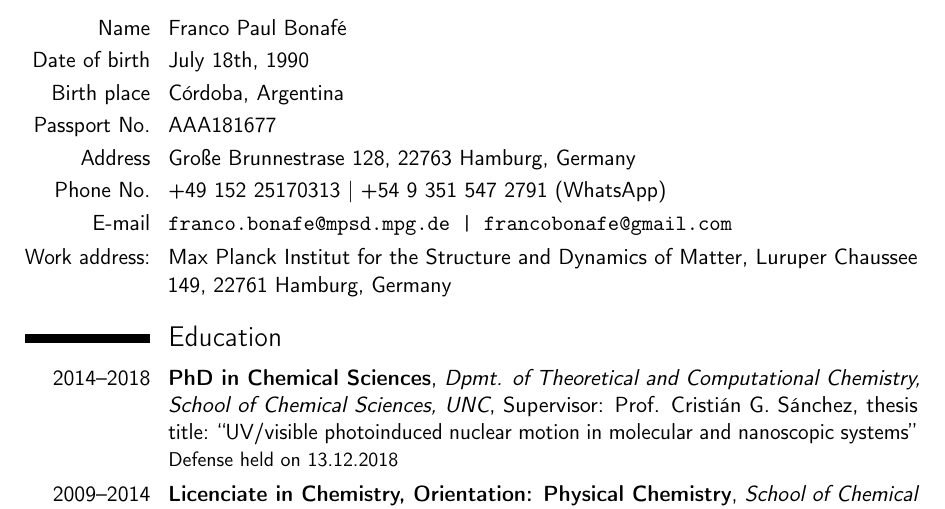
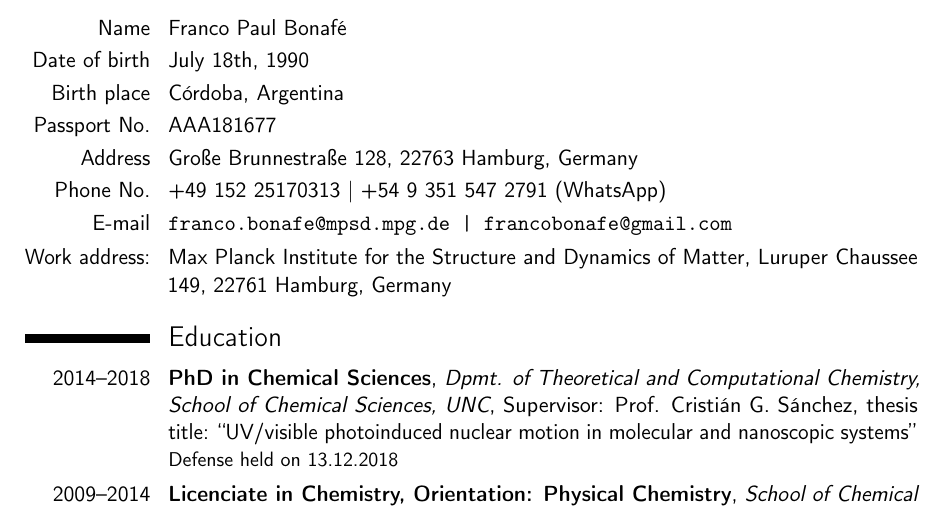
Before and after one commit to fbonafe/cv, a LaTeX CV (english.tex): part of page 1 of 5, cut so that both start at the same text. Compiled offline with pdfLaTeX.

Commit message:
Fix typos

```diff
--- a/english.tex
+++ b/english.tex
@@ -56,10 +56,10 @@
 \cvitem{Birth place}{Córdoba, Argentina}
 %\cvitem{ID No.}{36125009}
 \cvitem{Passport No.}{AAA181677}
-\cvitem{Address}{Große Brunnestrase 128, 22763 Hamburg, Germany}
+\cvitem{Address}{Große Brunnestraße 128, 22763 Hamburg, Germany}
 \cvitem{Phone No.}{+49 152 25170313 | +54 9 351 547 2791 (WhatsApp)}
 \cvitem{E-mail}{\texttt{franco.bonafe@mpsd.mpg.de | francobonafe@gmail.com}}
-\cvitem{Work address:}{Max Planck Institut for the Structure and Dynamics of Matter, Luruper Chaussee 149, 22761 Hamburg, Germany}
+\cvitem{Work address:}{Max Planck Institute for the Structure and Dynamics of Matter, Luruper Chaussee 149, 22761 Hamburg, Germany}
 
 %----------------------------------------------------------------------------------------
 %	EDUCATION SECTION
```
Also changed, not shown: english.pdf.
